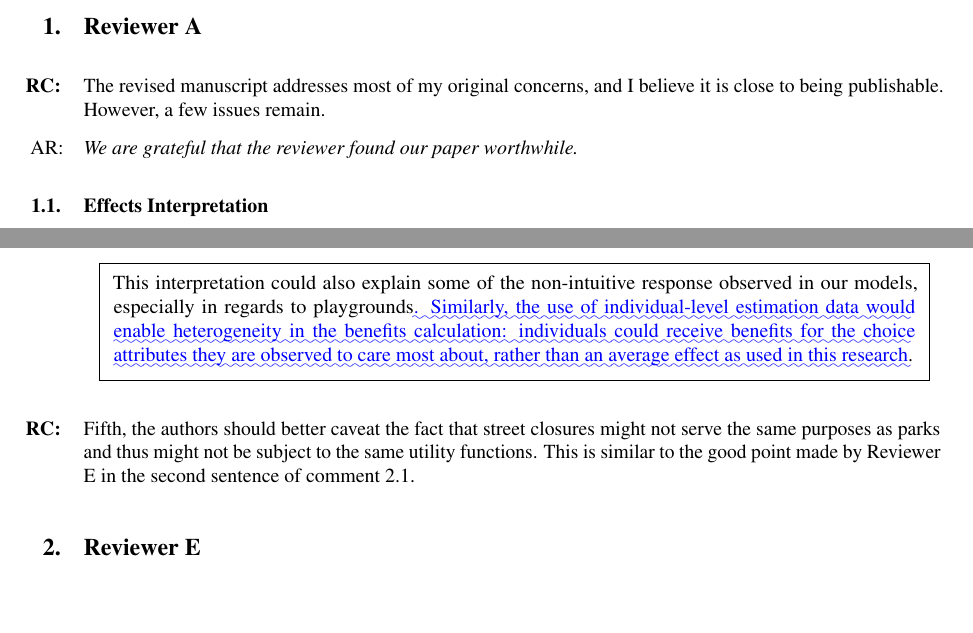
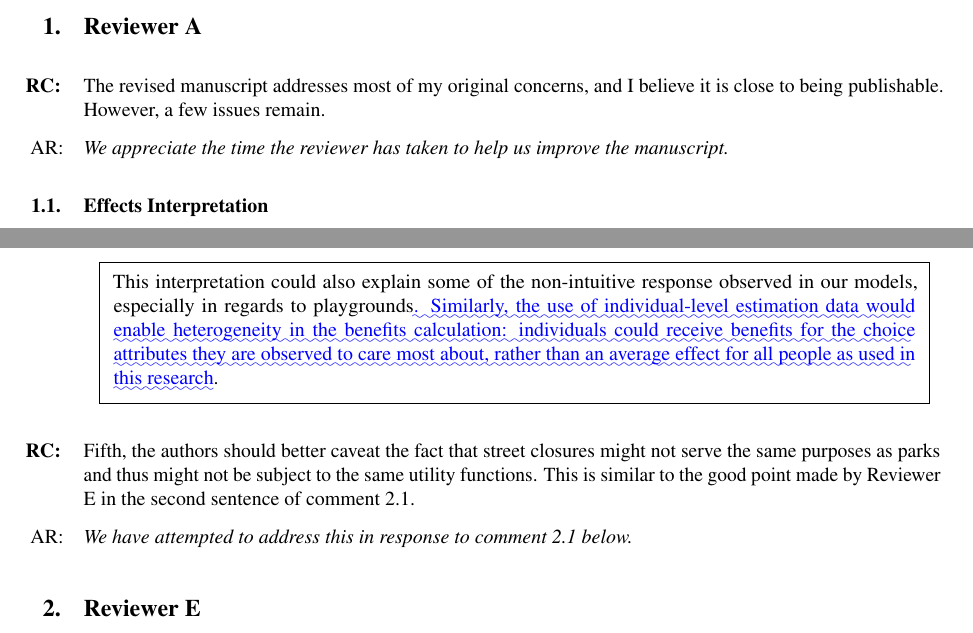
Before and after one commit to byu-transpolab/alameda_destinationchoice, a LaTeX document (response2/response.tex): two parts of pages 1 and 3 of 7, joined at a grey line, cut so that both start at the same text. Compiled offline with pdfLaTeX.

Commit message:
Finish up responses to reviewer A

```diff
--- a/response2/response.tex
+++ b/response2/response.tex
@@ -14,7 +14,7 @@ changes resulting from this revision, and not since the initial manuscript submi
 
 \RC The revised manuscript addresses most of my original concerns, and I believe it is close to being publishable. However, a few issues remain.
 
-\AR We are grateful that the reviewer found our paper worthwhile.
+\AR We appreciate the time the reviewer has taken to help us improve the manuscript.
 
 \subsection{Effects Interpretation}
 
@@ -109,13 +109,13 @@ non-intuitive response observed in our models, especially in regards to
 playgrounds\DIFaddbegin \DIFadd{. Similarly, the use of individual-level estimation data would enable
 heterogeneity in the benefits calculation: individuals could receive benefits for
 the choice attributes they are observed to care most about, rather than an average
-effect as used in this research}\DIFaddend .
+effect for all people as used in this research}\DIFaddend .
 \end{quote}
 
 
 \RC Fifth, the authors should better caveat the fact that street closures might not serve the same purposes as parks and thus might not be subject to the same utility functions. This is similar to the good point made by Reviewer E in the second sentence of comment 2.1.
 
-
+\AR We have attempted to address this in response to comment 2.1 below.
 
 \section{Reviewer E}
 
```
